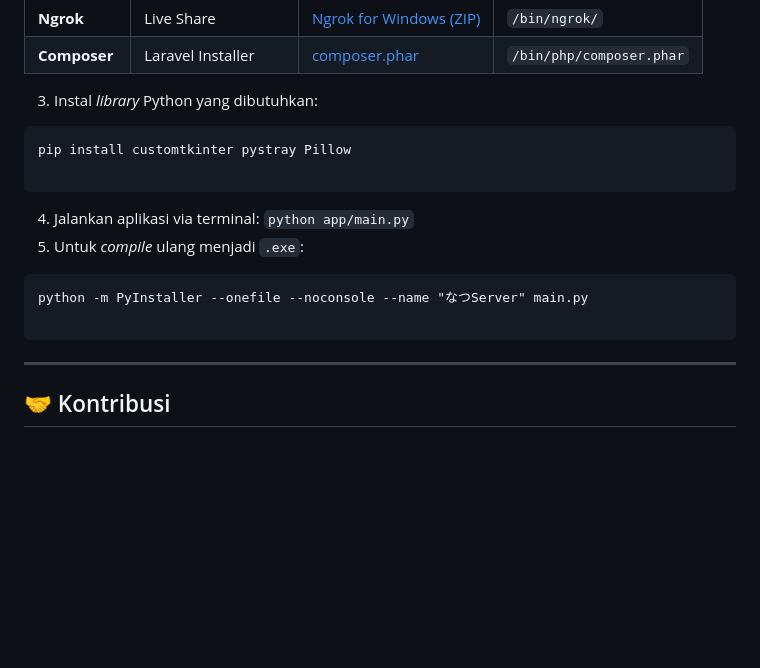
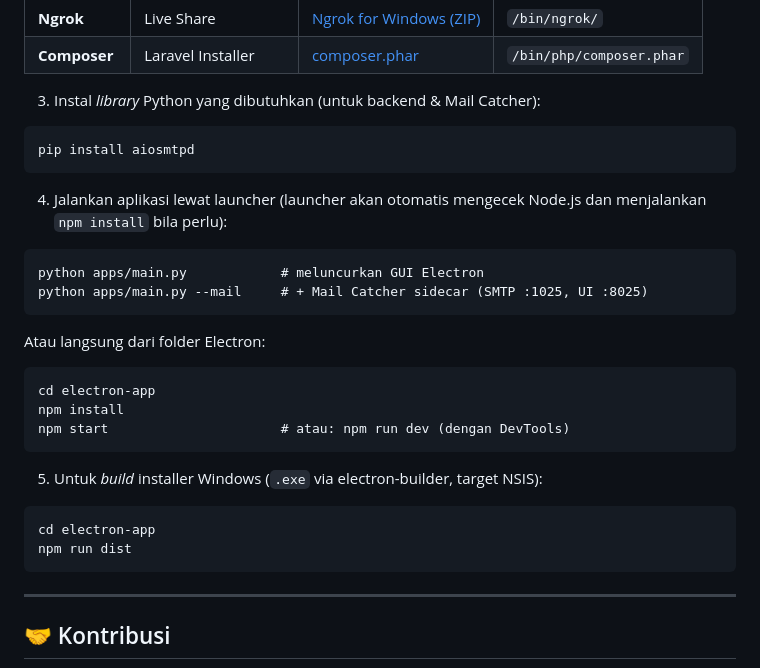
Before and after one commit to alth45/natsu-server, a Markdown page: README.md, the part around one of its changes. GitHub-like rendering; blank space fills up the shorter version.

````diff
--- a/README.md
+++ b/README.md
@@ -92,20 +110,29 @@ Unduh semua bahan di bawah ini dan ekstrak ke dalam folder /bin/ sesuai dengan n
 | **Ngrok** | Live Share | [Ngrok for Windows (ZIP)](https://ngrok.com/download) | `/bin/ngrok/` |
 | **Composer** | Laravel Installer | [composer.phar](https://getcomposer.org/download/) | `/bin/php/composer.phar` |
 
-3. Instal *library* Python yang dibutuhkan:
+3. Instal *library* Python yang dibutuhkan (untuk backend & Mail Catcher):
 ```cmd
-pip install customtkinter pystray Pillow
-
+pip install aiosmtpd
 ```
 
-
-4. Jalankan aplikasi via terminal: `python app/main.py`
-5. Untuk *compile* ulang menjadi `.exe`:
+4. Jalankan aplikasi lewat launcher (launcher akan otomatis mengecek Node.js dan menjalankan `npm install` bila perlu):
 ```cmd
-python -m PyInstaller --onefile --noconsole --name "なつServer" main.py
-
+python apps/main.py            # meluncurkan GUI Electron
+python apps/main.py --mail     # + Mail Catcher sidecar (SMTP :1025, UI :8025)
 ```
 
+Atau langsung dari folder Electron:
+```cmd
+cd electron-app
+npm install
+npm start                      # atau: npm run dev (dengan DevTools)
+```
+
+5. Untuk *build* installer Windows (`.exe` via electron-builder, target NSIS):
+```cmd
+cd electron-app
+npm run dist
+```
 
 
 ---
````
Also changed, not shown: other parts of README.md (+26 -8 lines).
